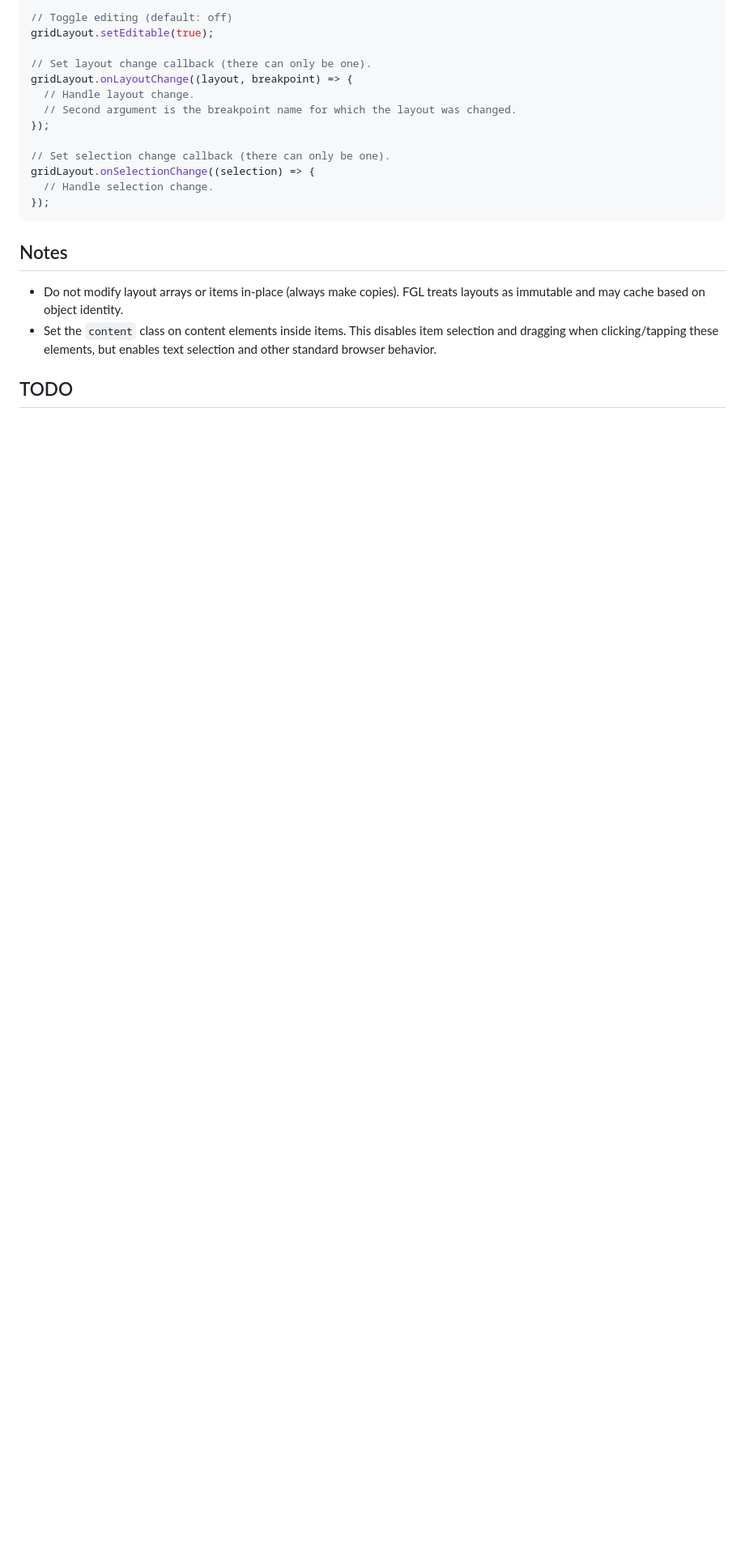
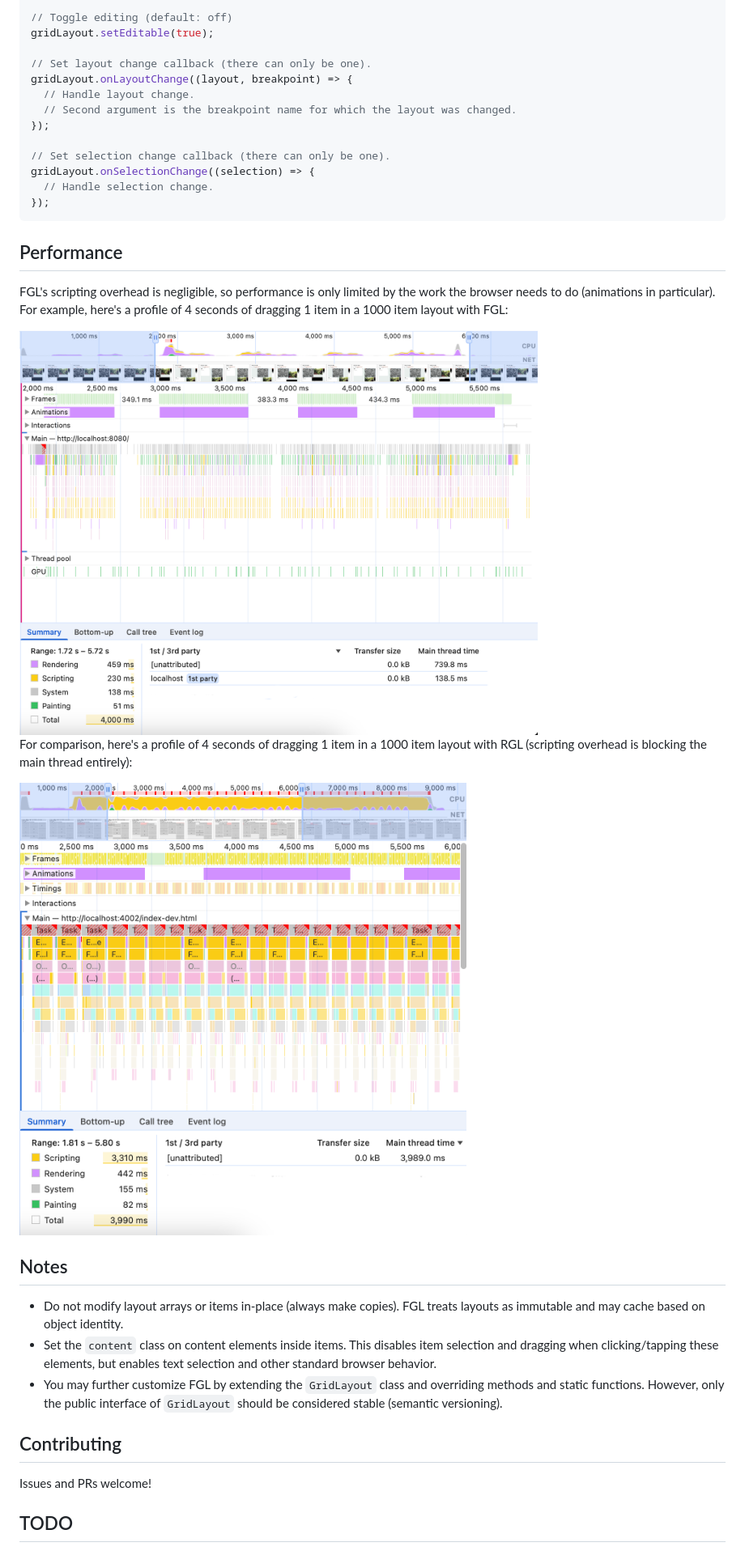
Before and after one commit to morris/fast-grid-layout, a Markdown page: README.md, the part around the change printed below. Shown: that part at 81% size. Rendered like a GitHub page; pictures changed too: docs/assets/fgl-profile.png (added), docs/assets/rgl-profile.png (added); blank space fills up the shorter version.

Commit message:
add perf section

````diff
--- a/README.md
+++ b/README.md
@@ -185,6 +185,19 @@ gridLayout.onSelectionChange((selection) => {
 });
 ```
 
+## Performance
+
+FGL's scripting overhead is negligible, so performance is only limited by the
+work the browser needs to do (animations in particular). For example, here's a
+profile of 4 seconds of dragging 1 item in a 1000 item layout with FGL:
+
+<img src="./docs/assets/fgl-profile.png" width="640">
+
+For comparison, here's a profile of 4 seconds of dragging 1 item in a 1000 item
+layout with RGL (scripting overhead is blocking the main thread entirely):
+
+<img src="./docs/assets/rgl-profile.png" width="640">
+
 ## Notes
 
 - Do not modify layout arrays or items in-place (always make copies). FGL treats
@@ -192,6 +205,13 @@ gridLayout.onSelectionChange((selection) => {
 - Set the `content` class on content elements inside items. This disables item
   selection and dragging when clicking/tapping these elements, but enables text
   selection and other standard browser behavior.
+- You may further customize FGL by extending the `GridLayout` class and
+  overriding methods and static functions. However, only the public interface of
+  `GridLayout` should be considered stable (semantic versioning).
+
+## Contributing
+
+Issues and PRs welcome!
 
 ## TODO
 
````
Also changed, not shown: other parts of README.md (+1 -0 lines).
